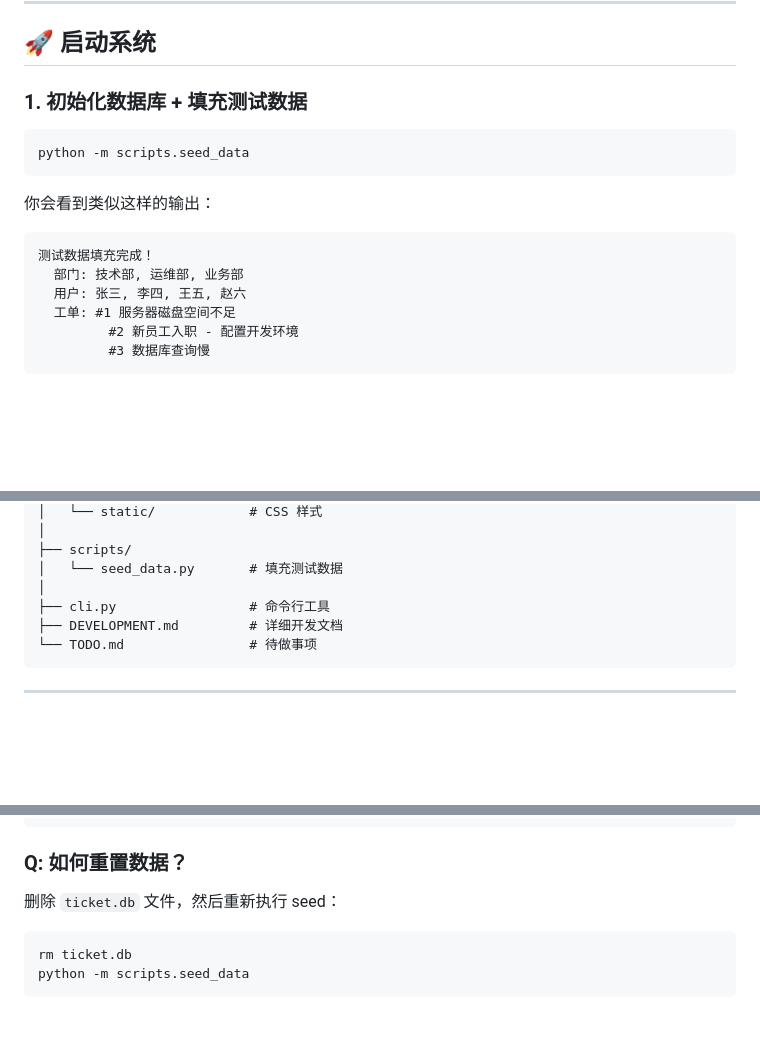
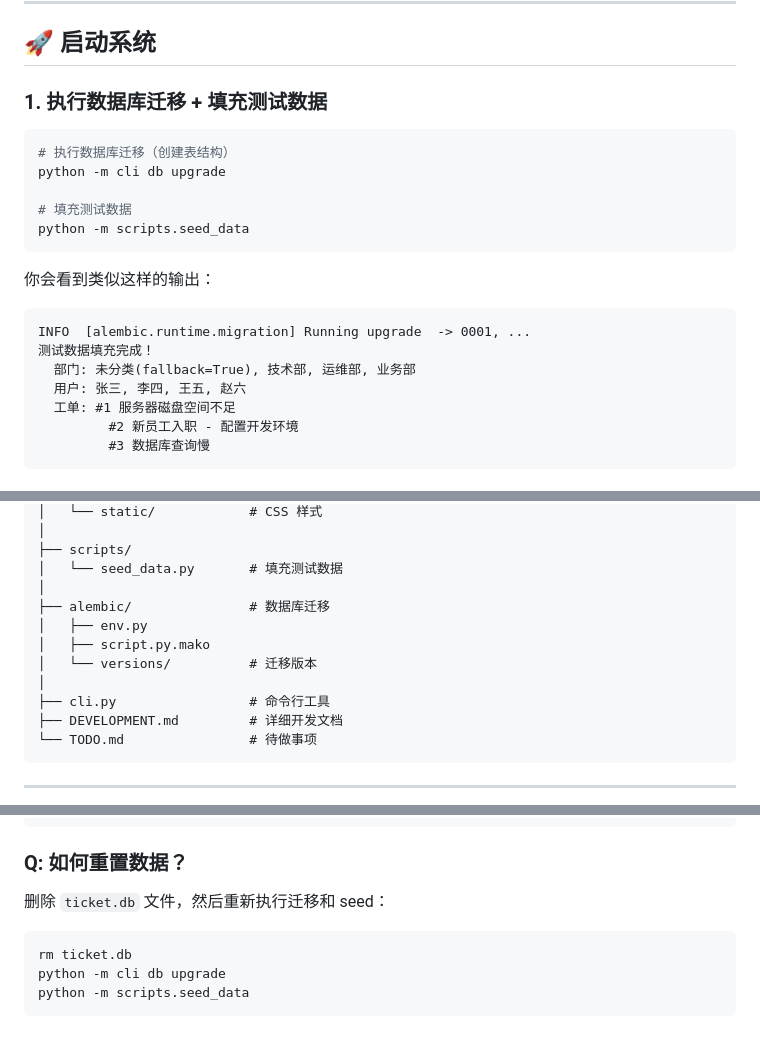
Before and after one commit to ziyumiao/ticket-system, a Markdown page: README.md, 3 parts joined by grey strips. Rendered like a GitHub page; blank space fills up the shorter version.

````diff
--- a/README.md
+++ b/README.md
@@ -61,17 +61,22 @@ pip install -r requirements.txt
 
 ## 🚀 启动系统
 
-### 1. 初始化数据库 + 填充测试数据
+### 1. 执行数据库迁移 + 填充测试数据
 
 ```bash
+# 执行数据库迁移（创建表结构）
+python -m cli db upgrade
+
+# 填充测试数据
 python -m scripts.seed_data
 ```
 
 你会看到类似这样的输出：
 
 ```
+INFO  [alembic.runtime.migration] Running upgrade  -> 0001, ...
 测试数据填充完成！
-  部门: 技术部, 运维部, 业务部
+  部门: 未分类(fallback=True), 技术部, 运维部, 业务部
   用户: 张三, 李四, 王五, 赵六
   工单: #1 服务器磁盘空间不足
          #2 新员工入职 - 配置开发环境
@@ -212,6 +217,11 @@ ticket-system/
 ├── scripts/
 │   └── seed_data.py       # 填充测试数据
 │
+├── alembic/               # 数据库迁移
+│   ├── env.py
+│   ├── script.py.mako
+│   └── versions/          # 迁移版本
+│
 ├── cli.py                 # 命令行工具
 ├── DEVELOPMENT.md         # 详细开发文档
 └── TODO.md                # 待做事项
@@ -250,9 +260,10 @@ python -m scripts.seed_data
 
 ### Q: 如何重置数据？
 
-删除 `ticket.db` 文件，然后重新执行 seed：
+删除 `ticket.db` 文件，然后重新执行迁移和 seed：
 
 ```bash
 rm ticket.db
+python -m cli db upgrade
 python -m scripts.seed_data
 ```
````
Also changed, not shown: DEVELOPMENT.md (+53 -43 lines).
